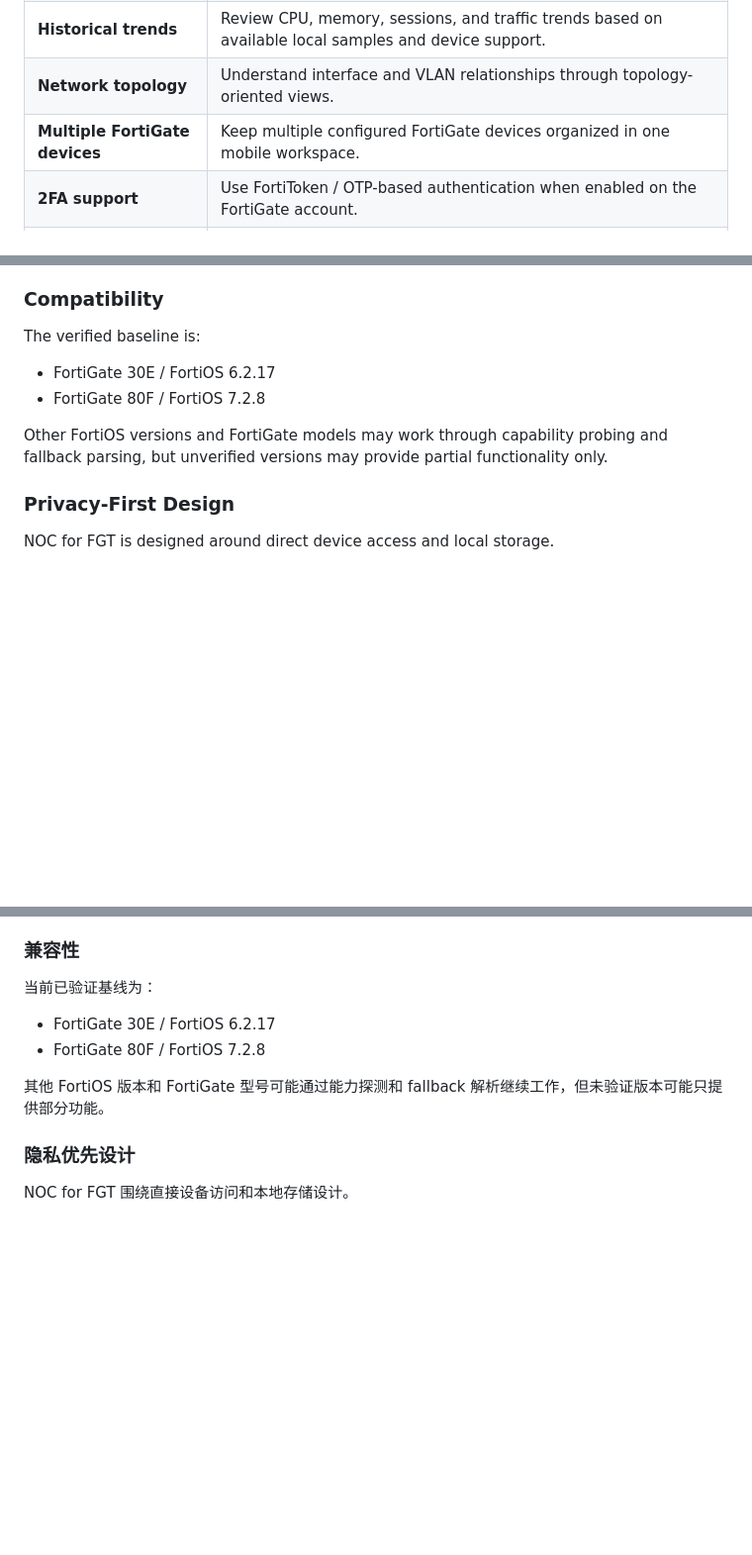
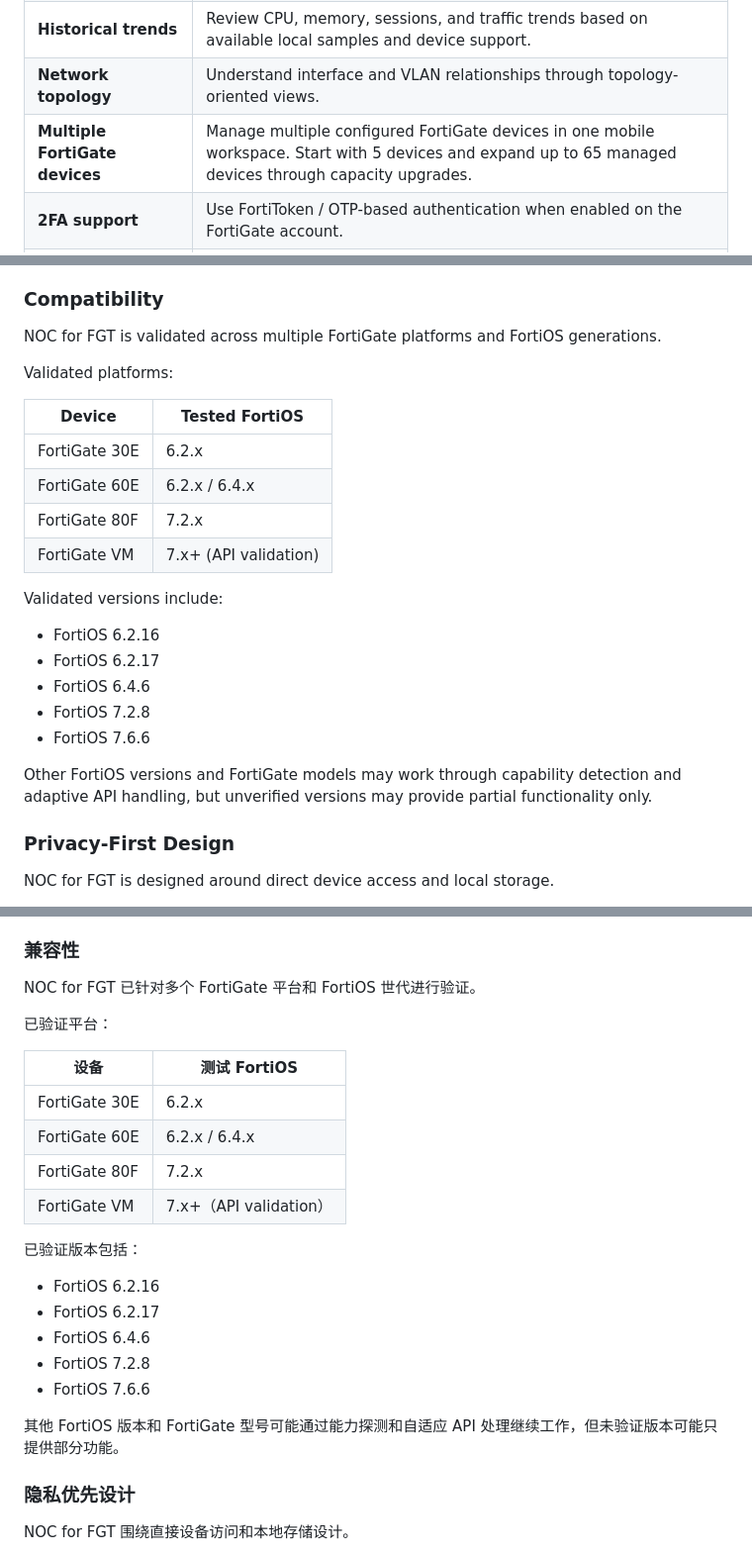
Before and after one commit to cisco-262/NOC-FOR-FGT, a Markdown page: docs/README.md, 3 parts joined by grey strips. Shown at 99% size. Rendered like a GitHub page; blank space fills up the shorter version.

```diff
--- a/docs/README.md
+++ b/docs/README.md
@@ -46,7 +46,7 @@ The app connects directly to FortiGate devices configured by the user and presen
 | **Interface monitoring** | View interface status, roles, IP information, WAN traffic, and parent / child relationships where available. |
 | **Historical trends** | Review CPU, memory, sessions, and traffic trends based on available local samples and device support. |
 | **Network topology** | Understand interface and VLAN relationships through topology-oriented views. |
-| **Multiple FortiGate devices** | Keep multiple configured FortiGate devices organized in one mobile workspace. |
+| **Multiple FortiGate devices** | Manage multiple configured FortiGate devices in one mobile workspace. Start with 5 devices and expand up to 65 managed devices through capacity upgrades. |
 | **2FA support** | Use FortiToken / OTP-based authentication when enabled on the FortiGate account. |
 | **Diagnostics** | Inspect supported API, endpoint, and connection behavior while troubleshooting. |
 | **Backup and restore** | Export and restore app configuration data while excluding authentication secrets. |
@@ -87,12 +87,26 @@ Depending on FortiGate model, FortiOS version, configuration, permissions, and a
 
 ### Compatibility
 
-The verified baseline is:
+NOC for FGT is validated across multiple FortiGate platforms and FortiOS generations.
 
-- FortiGate 30E / FortiOS 6.2.17
-- FortiGate 80F / FortiOS 7.2.8
+Validated platforms:
 
-Other FortiOS versions and FortiGate models may work through capability probing and fallback parsing, but unverified versions may provide partial functionality only.
+| Device | Tested FortiOS |
+| --- | --- |
+| FortiGate 30E | 6.2.x |
+| FortiGate 60E | 6.2.x / 6.4.x |
+| FortiGate 80F | 7.2.x |
+| FortiGate VM | 7.x+ (API validation) |
+
+Validated versions include:
+
+- FortiOS 6.2.16
+- FortiOS 6.2.17
+- FortiOS 6.4.6
+- FortiOS 7.2.8
+- FortiOS 7.6.6
+
+Other FortiOS versions and FortiGate models may work through capability detection and adaptive API handling, but unverified versions may provide partial functionality only.
 
 ### Privacy-First Design
 
@@ -224,12 +238,26 @@ For support, privacy questions, or troubleshooting:
 
 ### 兼容性
 
-当前已验证基线为：
+NOC for FGT 已针对多个 FortiGate 平台和 FortiOS 世代进行验证。
 
-- FortiGate 30E / FortiOS 6.2.17
-- FortiGate 80F / FortiOS 7.2.8
+已验证平台：
 
-其他 FortiOS 版本和 FortiGate 型号可能通过能力探测和 fallback 解析继续工作，但未验证版本可能只提供部分功能。
+| 设备 | 测试 FortiOS |
+| --- | --- |
+| FortiGate 30E | 6.2.x |
+| FortiGate 60E | 6.2.x / 6.4.x |
+| FortiGate 80F | 7.2.x |
+| FortiGate VM | 7.x+（API validation） |
+
+已验证版本包括：
+
+- FortiOS 6.2.16
+- FortiOS 6.2.17
+- FortiOS 6.4.6
+- FortiOS 7.2.8
+- FortiOS 7.6.6
+
+其他 FortiOS 版本和 FortiGate 型号可能通过能力探测和自适应 API 处理继续工作，但未验证版本可能只提供部分功能。
 
 ### 隐私优先设计
 
```
